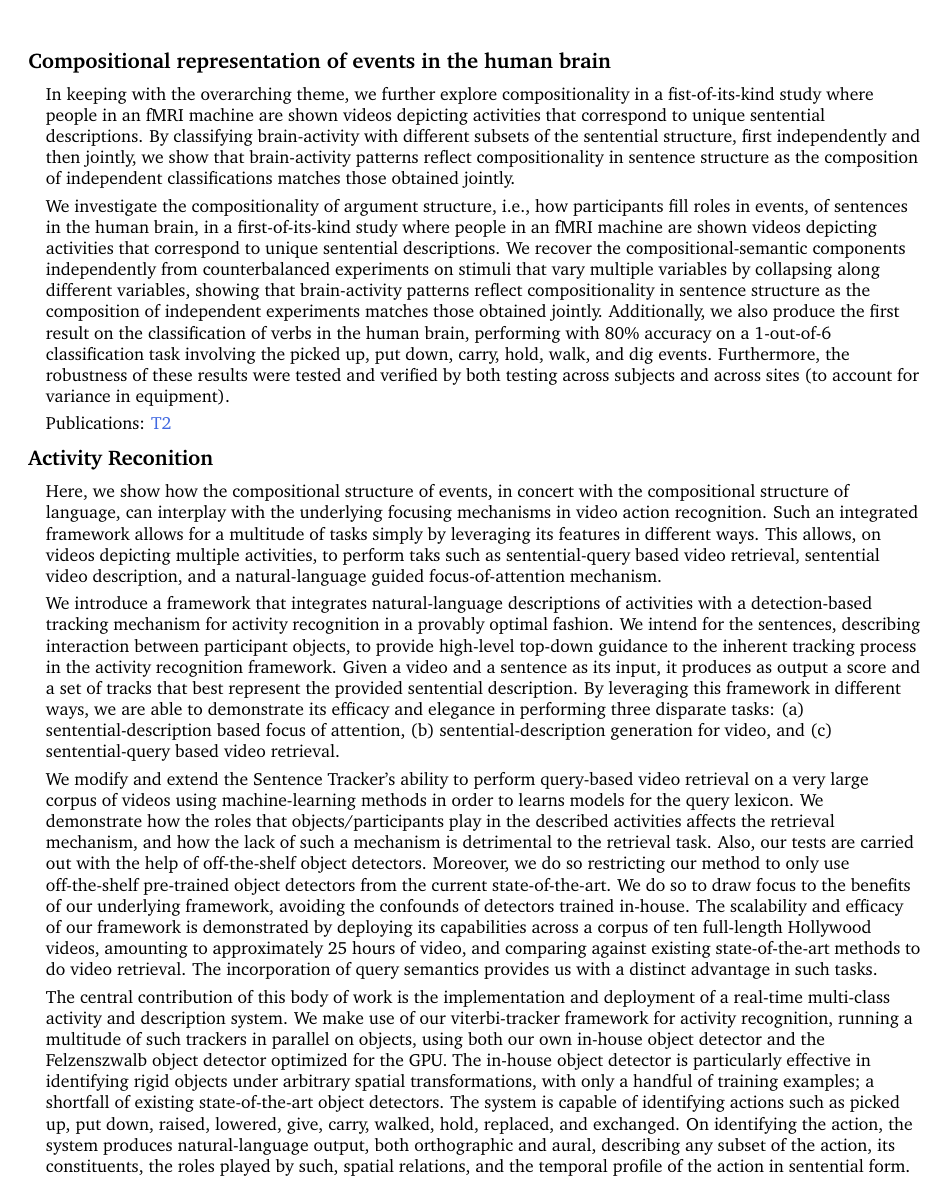
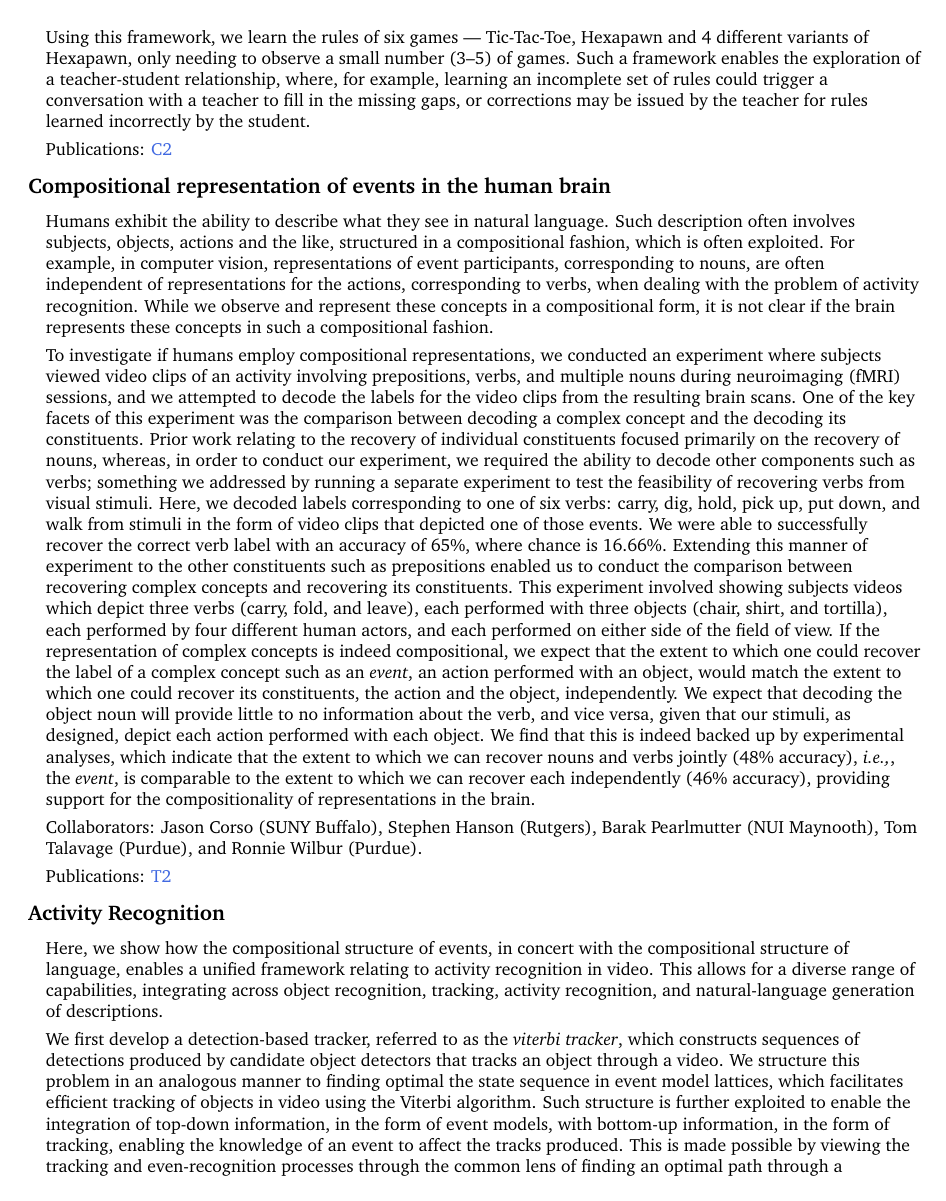
Before and after one commit to iffsid/site, a LaTeX CV (cv/research-statement.tex): page 2 of 3. Compiled offline with pdfLaTeX.

Commit message:
updated with partial research pages

```diff
--- a/cv/research-statement.tex
+++ b/cv/research-statement.tex
@@ -38,6 +38,7 @@
 \newcommand{\refr}[1]{{\color{RoyalBlue} #1}}
 \newcommand{\LincolnLogs}{\textsc{Lincoln Logs}}
 \newcommand{\LincolnLog}{\textsc{Lincoln Log}}
+\newcommand{\ie}{\emph{i.e.,}}
 
 \defaultleftmargin{10pt}{}{}{}
 
@@ -156,62 +163,106 @@
+  Using this framework, we learn the rules of six games --- Tic-Tac-Toe,
+  Hexapawn and 4 different variants of Hexapawn, only needing to observe a
+  small number (3--5) of games.
+  %
+  Such a framework enables the exploration of a teacher-student relationship,
+  where, for example, learning an incomplete set of rules could trigger a
+  conversation with a teacher to fill in the missing gaps, or corrections may
+  be issued by the teacher for rules learned incorrectly by the student.
 
   Publications: \refr{C2}
 \end{researchBlock}
 
 \begin{researchBlock} {Compositional representation of events in the human brain}
+  %
+  Humans exhibit the ability to describe what they see in natural language.
+  %
+  Such description often involves subjects, objects, actions and the like,
+  structured in a compositional fashion, which is often exploited.
+  %
+  For example, in computer vision, representations of event participants,
+  corresponding to nouns, are often independent of representations for the
+  actions, corresponding to verbs, when dealing with the problem of activity
+  recognition.
+  %
+  While we observe and represent these concepts in a compositional form, it is
+  not clear if the brain represents these concepts in such a compositional
+  fashion.
 
-  In keeping with the overarching theme, we further explore compositionality in
-  a fist-of-its-kind study where people in an fMRI machine are shown videos
-  depicting activities that correspond to unique sentential descriptions. By
-  classifying brain-activity with different subsets of the sentential
-  structure, first independently and then jointly, we show that brain-activity
-  patterns reflect compositionality in sentence structure as the composition of
-  independent classifications matches those obtained jointly.
+  To investigate if humans employ compositional representations, we conducted
+  an experiment where subjects viewed video clips of an activity involving
+  prepositions, verbs, and multiple nouns during neuroimaging (fMRI) sessions,
+  and we attempted to decode the labels for the video clips from the resulting
+  brain scans.
+  %
+  One of the key facets of this experiment was the comparison between decoding
+  a complex concept and the decoding its constituents.
+  %
+  Prior work relating to the recovery of individual constituents focused
+  primarily on the recovery of nouns, whereas, in order to conduct our
+  experiment, we required the ability to decode other components such as verbs;
+  something we addressed by running a separate experiment to test the
+  feasibility of recovering verbs from visual stimuli.
+  %
+  Here, we decoded labels corresponding to one of six verbs: carry, dig, hold,
+  pick up, put down, and walk from stimuli in the form of video clips that
+  depicted one of those events.
+  %
+  We were able to successfully recover the correct verb label with an accuracy
+  of 65\%, where chance is 16.66\%.
+  %
+  Extending this manner of experiment to the other constituents such as
+  prepositions enabled us to conduct the comparison between recovering complex
+  concepts and recovering its constituents.
+  %
+  This experiment involved showing subjects videos which depict three verbs
+  (carry, fold, and leave), each performed with three objects (chair, shirt,
+  and tortilla), each performed by four different human actors, and each
+  performed on either side of the field of view.
+  %
+  If the representation of complex concepts is indeed compositional, we expect
+  that the extent to which one could recover the label of a complex concept
+  such as an \emph{event}, an action performed with an object, would match the
+  extent to which one could recover its constituents, the action and the
+  object, independently.
+  %
+  We expect that decoding the object noun will provide little to no information
+  about the verb, and vice versa, given that our stimuli, as designed, depict
+  each action performed with each object.
+  %
+  We find that this is indeed backed up by experimental analyses, which
+  indicate that the extent to which we can recover nouns and verbs jointly
+  (48\% accuracy), \ie, the \emph{event}, is comparable to the extent to which
+  we can recover each independently (46\% accuracy), providing support for the
+  compositionality of representations in the brain.
 
-  We investigate the compositionality of argument structure, i.e., how
-  participants fill roles in events, of sentences in the human brain, in a
-  first-of-its-kind study where people in an fMRI machine are shown videos
-  depicting activities that correspond to unique sentential descriptions.
-  %
-  We recover the compositional-semantic components independently from
-  counterbalanced experiments on stimuli that vary multiple variables by
-  collapsing along different variables, showing that brain-activity patterns
-  reflect compositionality in sentence structure as the composition of
-  independent experiments matches those obtained jointly.
-  %
-  Additionally, we also produce the first result on the classification of verbs
-  in the human brain, performing with 80\% accuracy on a 1-out-of-6
-  classification task involving the picked up, put down, carry, hold, walk, and
-  dig events.
-  %
-  Furthermore, the robustness of these results were tested and verified by both
-  testing across subjects and across sites (to account for variance in
-  equipment).
+  Collaborators: Jason Corso (SUNY Buffalo), Stephen Hanson (Rutgers), Barak Pearlmutter (NUI Maynooth),
+  Tom Talavage (Purdue), and Ronnie Wilbur (Purdue).
 
   Publications: \refr{T2}
 \end{researchBlock}
 
-\begin{researchBlock} {Activity Reconition}
+\begin{researchBlock} {Activity Recognition}
 
   Here, we show how the compositional structure of events, in concert with the
-  compositional structure of language, can interplay with the underlying
-  focusing mechanisms in video action recognition. Such an integrated framework
-  allows for a multitude of tasks simply by leveraging its features in
-  different ways. This allows, on videos depicting multiple activities, to
-  perform taks such as sentential-query based video retrieval, sentential video
-  description, and a natural-language guided focus-of-attention mechanism.
+  compositional structure of language, enables a unified framework relating to
+  activity recognition in video.
+  %
+  This allows for a diverse range of capabilities, integrating across object
+  recognition, tracking, activity recognition, and natural-language generation
+  of descriptions.
 
-  We introduce a framework that integrates natural-language descriptions of
-  activities with a detection-based tracking mechanism for activity recognition
-  in a provably optimal fashion.
+  We first develop a detection-based tracker, referred to as the \emph{viterbi
+    tracker}, which constructs sequences of detections produced by candidate
+  object detectors that tracks an object through a video.
   %
-  We intend for the sentences, describing interaction between participant
-  objects, to provide high-level top-down guidance to the inherent tracking
-  process in the activity recognition framework.
+  We structure this problem in an analogous manner to finding optimal the state
+  sequence in event model lattices, which facilitates efficient tracking of
+  objects in video using the Viterbi algorithm.
   %
-  Given a video and a sentence as its input, it produces as output a score and a
-  set of tracks that best represent the provided sentential description.
+  Such structure is further exploited to enable the integration of top-down
+  information, in the form of event models, with bottom-up information, in the
+  form of tracking, enabling the knowledge of an event to affect the tracks
+  produced.
   %
-  By leveraging this framework in different ways, we are able to demonstrate its
-  efficacy and elegance in performing three disparate tasks: (a)
-  sentential-description based focus of attention, (b) sentential-description
-  generation for video, and (c) sentential-query based video retrieval.
+  This is made possible by viewing the tracking and even-recognition processes
+  through the common lens of finding an optimal path through a time-series
@@ -218 +273,2 @@
 
+  We further extend the event tracker to develop the \emph{sentence tracker},
@@ -219,46 +311,3 @@
 
-  We modify and extend the Sentence Tracker’s ability to perform query-based
-  video retrieval on a very large corpus of videos using machine-learning
-  methods in order to learns models for the query lexicon.
-  %
-  We demonstrate how the roles that objects/participants play in the described
-  activities affects the retrieval mechanism, and how the lack of such a
-  mechanism is detrimental to the retrieval task.
-  %
-  Also, our tests are carried out with the help of off-the-shelf object
-  detectors.
-  %
-  Moreover, we do so restricting our method to only use off-the-shelf pre-trained
-  object detectors from the current state-of-the-art.
-  %
-  We do so to draw focus to the benefits of our underlying framework, avoiding
-  the confounds of detectors trained in-house.
-  %
-  The scalability and efficacy of our framework is demonstrated by deploying its
-  capabilities across a corpus of ten full-length Hollywood videos, amounting to
-  approximately 25 hours of video, and comparing against existing
-  state-of-the-art methods to do video retrieval.
-  %
-  The incorporation of query semantics provides us with a distinct advantage in
-  such tasks.
+  Collaborators: Sven Dickinson (Toronto) and Song Wang (South Carolina).
 
-
-  The central contribution of this body of work is the implementation and
-  deployment of a real-time multi-class activity and description system.
-  %
-  We make use of our viterbi-tracker framework for activity recognition, running
-  a multitude of such trackers in parallel on objects, using both our own
-  in-house object detector and the Felzenszwalb object detector optimized for the
-  GPU.
-  %
-  The in-house object detector is particularly effective in identifying rigid
-  objects under arbitrary spatial transformations, with only a handful of
-  training examples; a shortfall of existing state-of-the-art object detectors.
-  %
-  The system is capable of identifying actions such as picked up, put down,
-  raised, lowered, give, carry, walked, hold, replaced, and exchanged.
-  %
-  On identifying the action, the system produces natural-language output, both
-  orthographic and aural, describing any subset of the action, its constituents,
-  the roles played by such, spatial relations, and the temporal profile of the
-  action in sentential form.
```
Also changed, not shown: cv/cv.tex (+46 -29 lines), cv/research-statement.tex (165 more changed lines), 10 other files.
